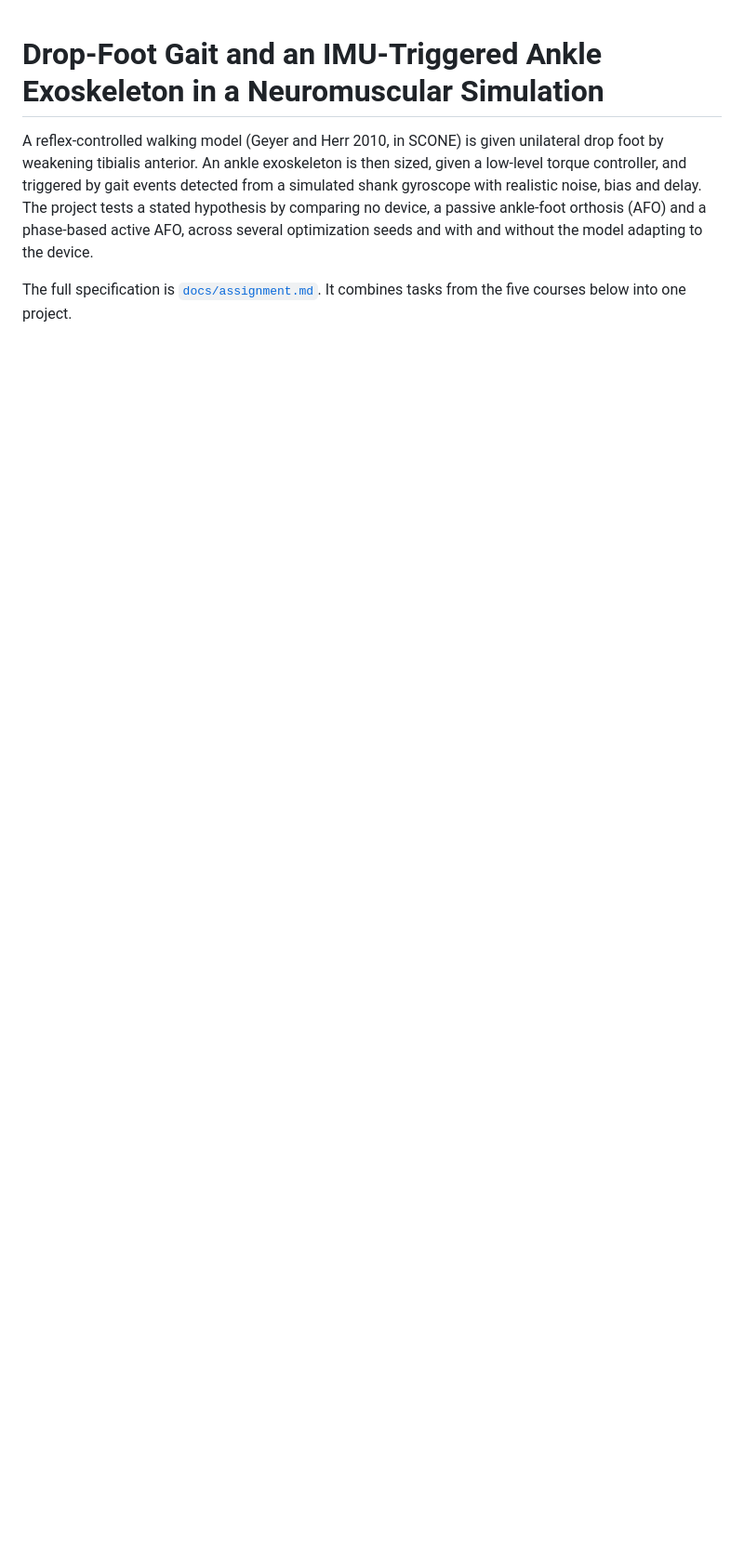
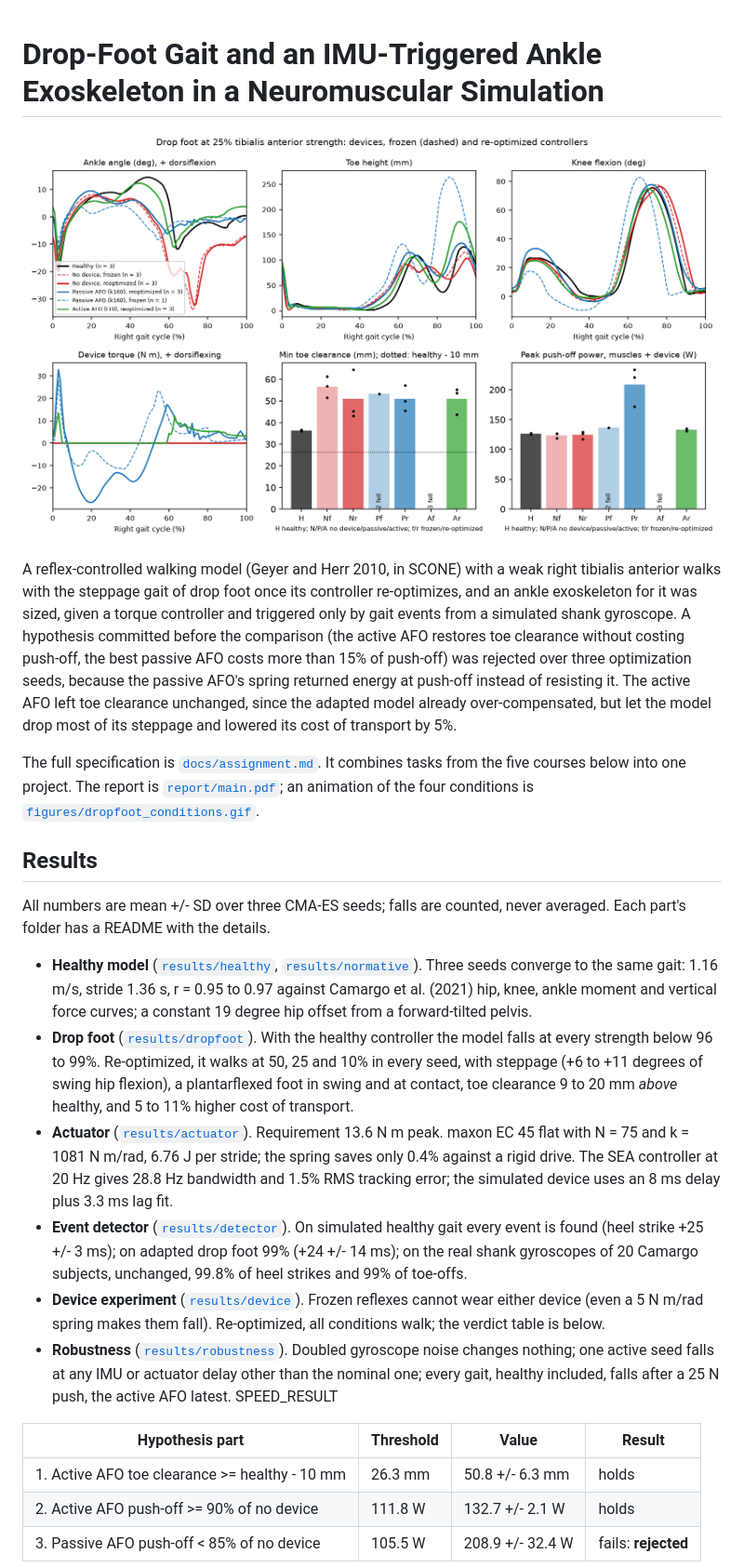
Before and after one commit to mzlumi/drop-foot-ankle-exo-sim, a Markdown page: README.md, the part around the change printed below. Shown: that part at 93% size. Rendered like a GitHub page; blank space fills up the shorter version.

```diff
--- a/README.md
+++ b/README.md
@@ -1,5 +1,25 @@
 # Drop-Foot Gait and an IMU-Triggered Ankle Exoskeleton in a Neuromuscular Simulation
 
-A reflex-controlled walking model (Geyer and Herr 2010, in SCONE) is given unilateral drop foot by weakening tibialis anterior. An ankle exoskeleton is then sized, given a low-level torque controller, and triggered by gait events detected from a simulated shank gyroscope with realistic noise, bias and delay. The project tests a stated hypothesis by comparing no device, a passive ankle-foot orthosis (AFO) and a phase-based active AFO, across several optimization seeds and with and without the model adapting to the device.
+![Healthy and drop-foot gait with no device, a passive and an active AFO](figures/device_comparison.png)
 
-The full specification is [`docs/assignment.md`](docs/assignment.md). It combines tasks from the five courses below into one project.
+A reflex-controlled walking model (Geyer and Herr 2010, in SCONE) with a weak right tibialis anterior walks with the steppage gait of drop foot once its controller re-optimizes, and an ankle exoskeleton for it was sized, given a torque controller and triggered only by gait events from a simulated shank gyroscope. A hypothesis committed before the comparison (the active AFO restores toe clearance without costing push-off, the best passive AFO costs more than 15% of push-off) was rejected over three optimization seeds, because the passive AFO's spring returned energy at push-off instead of resisting it. The active AFO left toe clearance unchanged, since the adapted model already over-compensated, but let the model drop most of its steppage and lowered its cost of transport by 5%.
+
+The full specification is [`docs/assignment.md`](docs/assignment.md). It combines tasks from the five courses below into one project. The report is [`report/main.pdf`](report/main.pdf); an animation of the four conditions is [`figures/dropfoot_conditions.gif`](figures/dropfoot_conditions.gif).
+
+## Results
+
+All numbers are mean +/- SD over three CMA-ES seeds; falls are counted, never averaged. Each part's folder has a README with the details.
+
+- **Healthy model** ([`results/healthy`](results/healthy), [`results/normative`](results/normative)). Three seeds converge to the same gait: 1.16 m/s, stride 1.36 s, r = 0.95 to 0.97 against Camargo et al. (2021) hip, knee, ankle moment and vertical force curves; a constant 19 degree hip offset from a forward-tilted pelvis.
+- **Drop foot** ([`results/dropfoot`](results/dropfoot)). With the healthy controller the model falls at every strength below 96 to 99%. Re-optimized, it walks at 50, 25 and 10% in every seed, with steppage (+6 to +11 degrees of swing hip flexion), a plantarflexed foot in swing and at contact, toe clearance 9 to 20 mm *above* healthy, and 5 to 11% higher cost of transport.
+- **Actuator** ([`results/actuator`](results/actuator)). Requirement 13.6 N m peak. maxon EC 45 flat with N = 75 and k = 1081 N m/rad, 6.76 J per stride; the spring saves only 0.4% against a rigid drive. The SEA controller at 20 Hz gives 28.8 Hz bandwidth and 1.5% RMS tracking error; the simulated device uses an 8 ms delay plus 3.3 ms lag fit.
+- **Event detector** ([`results/detector`](results/detector)). On simulated healthy gait every event is found (heel strike +25 +/- 3 ms); on adapted drop foot 99% (+24 +/- 14 ms); on the real shank gyroscopes of 20 Camargo subjects, unchanged, 99.8% of heel strikes and 99% of toe-offs.
+- **Device experiment** ([`results/device`](results/device)). Frozen reflexes cannot wear either device (even a 5 N m/rad spring makes them fall). Re-optimized, all conditions walk; the verdict table is below.
+- **Robustness** ([`results/robustness`](results/robustness)). Doubled gyroscope noise changes nothing; one active seed falls at any IMU or actuator delay other than the nominal one; every gait, healthy included, falls after a 25 N push, the active AFO latest. SPEED_RESULT
+
+| Hypothesis part | Threshold | Value | Result |
+|---|---|---|---|
+| 1. Active AFO toe clearance >= healthy - 10 mm | 26.3 mm | 50.8 +/- 6.3 mm | holds |
+| 2. Active AFO push-off >= 90% of no device | 111.8 W | 132.7 +/- 2.1 W | holds |
+| 3. Passive AFO push-off < 85% of no device | 105.5 W | 208.9 +/- 32.4 W | fails: **rejected** |
+
```
Also changed, not shown: other parts of README.md (+40 -17 lines).
